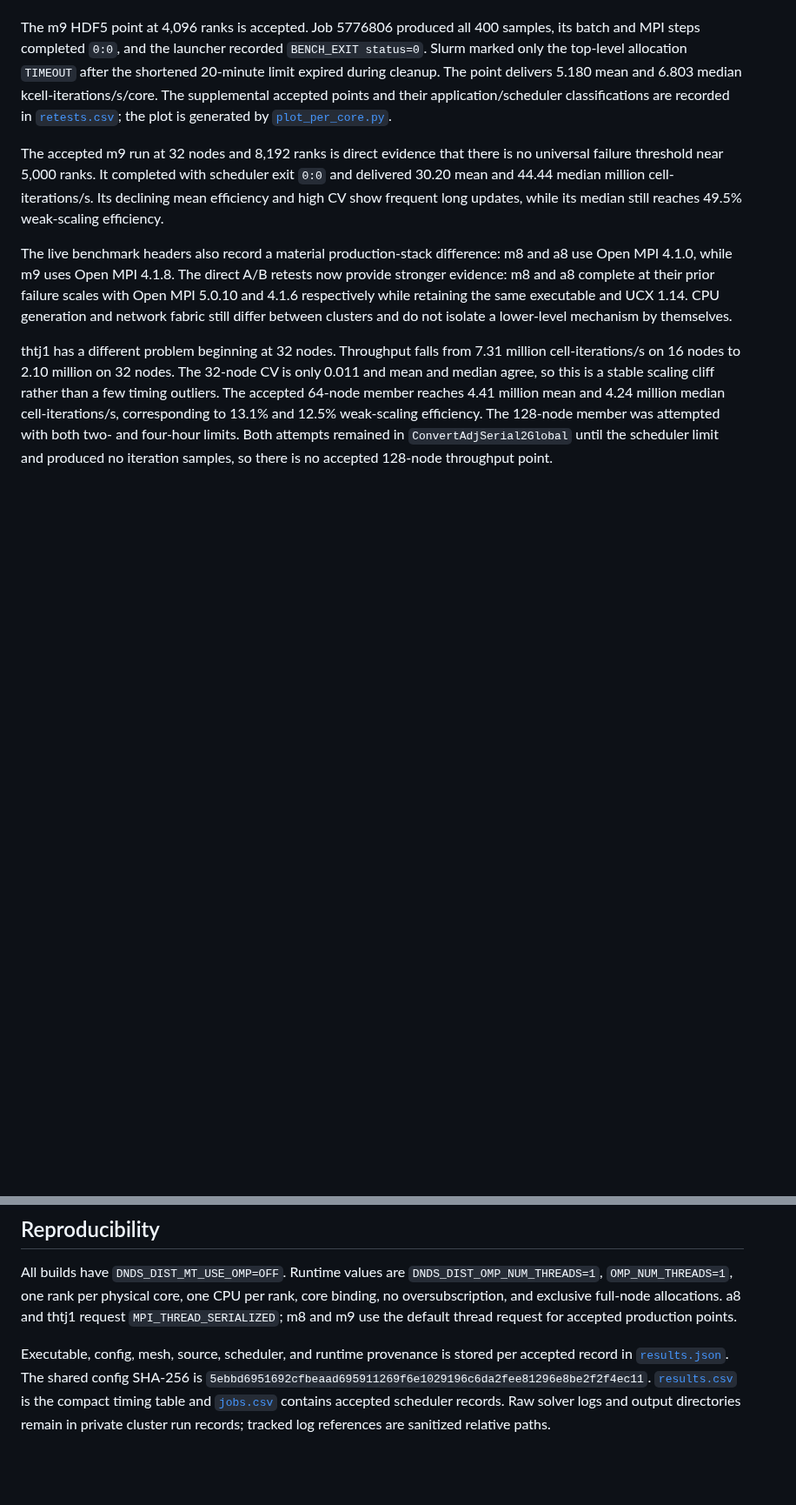
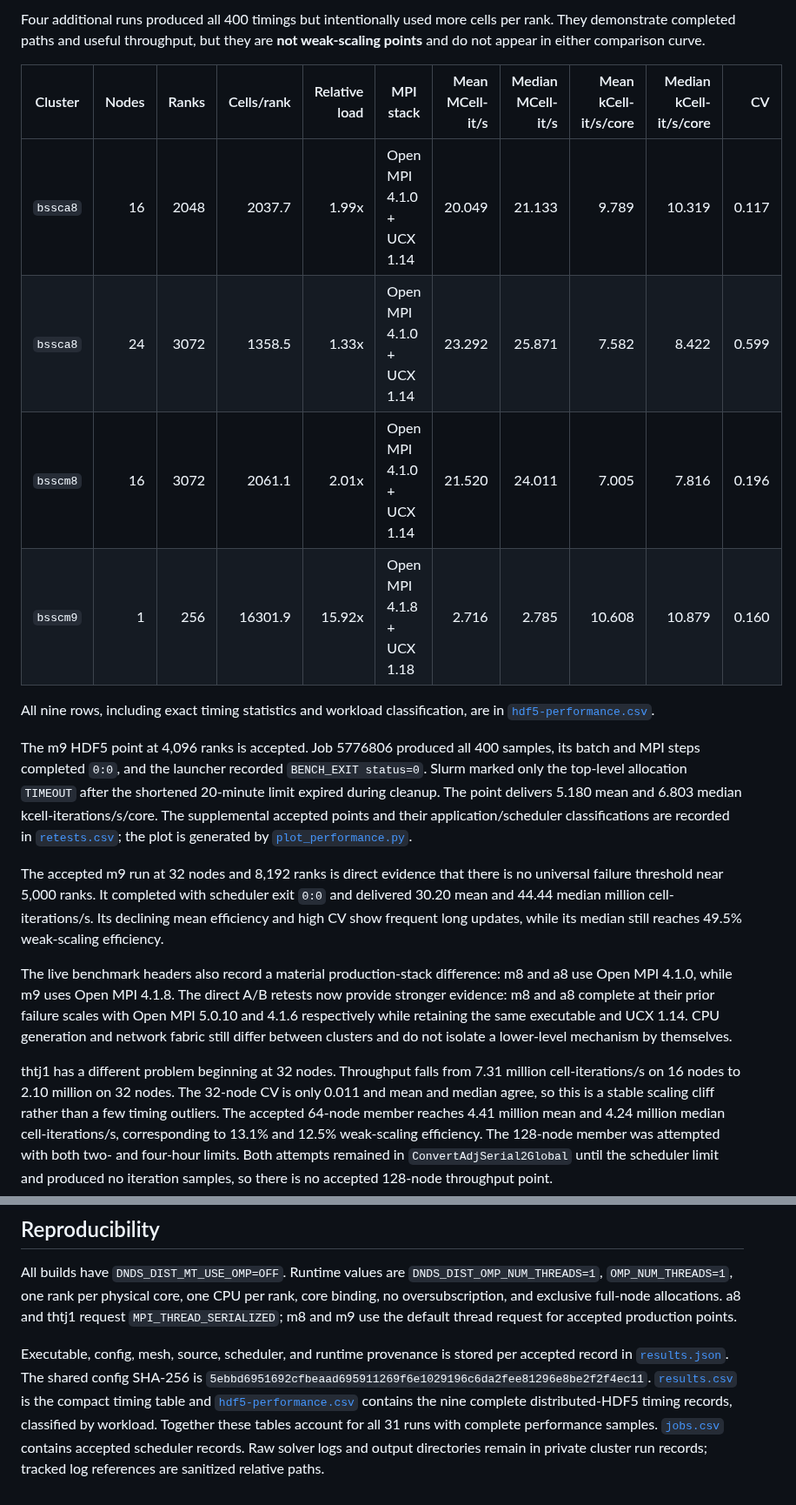
Before and after one commit to CFDLAB-THU/DNDSR-cluster-helper, a Markdown page: benchmark/REPORT.md, 2 parts joined by grey strips. Shown at 87% size. Rendered like a GitHub page; blank space fills up the shorter version.

```diff
--- a/benchmark/REPORT.md
+++ b/benchmark/REPORT.md
@@ -102,3 +151,17 @@ per-rank workloads are excluded from this weak-scaling comparison.
+Four additional runs produced all 400 timings but intentionally used more
+cells per rank. They demonstrate completed paths and useful throughput, but
+they are **not weak-scaling points** and do not appear in either comparison
+curve.
+
+| Cluster | Nodes | Ranks | Cells/rank | Relative load | MPI stack | Mean MCell-it/s | Median MCell-it/s | Mean kCell-it/s/core | Median kCell-it/s/core | CV |
+|---|---:|---:|---:|---:|---|---:|---:|---:|---:|---:|
+| `bssca8` | 16 | 2048 | 2037.7 | 1.99x | Open MPI 4.1.0 + UCX 1.14 | 20.049 | 21.133 | 9.789 | 10.319 | 0.117 |
+| `bssca8` | 24 | 3072 | 1358.5 | 1.33x | Open MPI 4.1.0 + UCX 1.14 | 23.292 | 25.871 | 7.582 | 8.422 | 0.599 |
+| `bsscm8` | 16 | 3072 | 2061.1 | 2.01x | Open MPI 4.1.0 + UCX 1.14 | 21.520 | 24.011 | 7.005 | 7.816 | 0.196 |
+| `bsscm9` | 1 | 256 | 16301.9 | 15.92x | Open MPI 4.1.8 + UCX 1.18 | 2.716 | 2.785 | 10.608 | 10.879 | 0.160 |
+
+All nine rows, including exact timing statistics and workload classification,
+are in [`hdf5-performance.csv`](results/hdf5-performance.csv).
 
 The m9 HDF5 point at 4,096 ranks is accepted. Job 5776806 produced all 400
 samples, its batch and MPI steps completed `0:0`, and the launcher recorded
@@ -107,7 +170,7 @@ after the shortened 20-minute limit expired during cleanup. The point delivers
 5.180 mean and 6.803 median kcell-iterations/s/core. The supplemental accepted
 points and their application/scheduler classifications are recorded in
 [`retests.csv`](results/retests.csv); the plot is generated by
-[`plot_per_core.py`](plot_per_core.py).
+[`plot_performance.py`](plot_performance.py).
 
 The accepted m9 run at 32 nodes and 8,192 ranks is direct evidence that there
 is no universal failure threshold near 5,000 ranks. It completed with scheduler
@@ -194,6 +258,9 @@ per accepted record in [`results.json`](results/results.json). The shared config
 SHA-256 is
 `5ebbd6951692cfbeaad695911269f6e1029196c6da2fee81296e8be2f2f4ec11`.
 [`results.csv`](results/results.csv) is the compact timing table and
+[`hdf5-performance.csv`](results/hdf5-performance.csv) contains the nine
+complete distributed-HDF5 timing records, classified by workload. Together
+these tables account for all 31 runs with complete performance samples.
 [`jobs.csv`](results/jobs.csv) contains accepted scheduler records. Raw solver
 logs and output directories remain in private cluster run records; tracked log
 references are sanitized relative paths.
```
Also changed, not shown: other parts of benchmark/REPORT.md (+59 -9 lines), benchmark/README.md (+10 -5 lines), benchmark/results/per-core-throughput.png, benchmark/results/weak-scaling.png (added), 7 other files.
